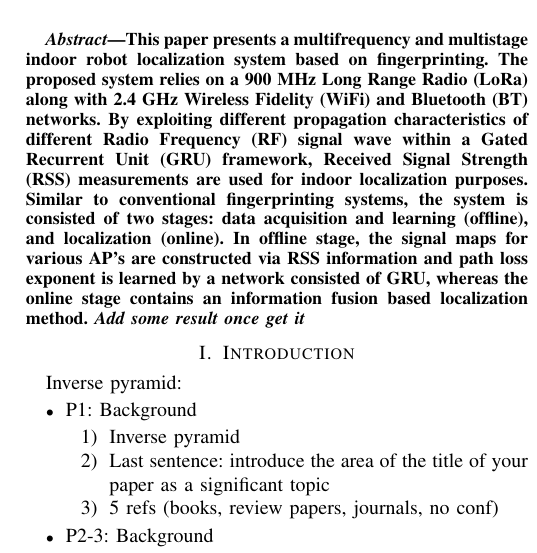
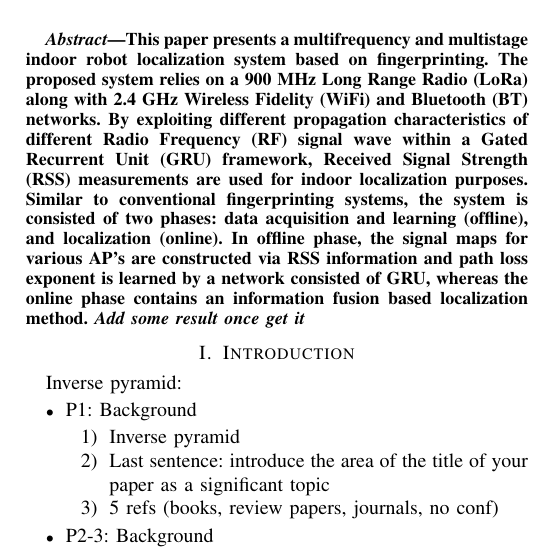
Before and after one commit to eroniki/mfms-localization, a LaTeX paper (bare_conf.tex): part of one column of page 1 of 3, cut so that both start at the same text. Compiled offline with pdfLaTeX; a missing font is replaced by an installed copy or a similar font; a LaTeX package or settings file that is missing is left out.

Commit message:
Change title and abstract
stage => phase

```diff
--- a/bare_conf.tex
+++ b/bare_conf.tex
@@ -184,8 +184,8 @@ Email: tomonari@vt.edu
     The proposed system relies on a 900 MHz \gls{lora} along with 2.4 GHz \gls{wifi} and \gls{bt} networks.
     By exploiting different propagation characteristics of different \gls{rf} signal wave within a \gls{gru} framework, \gls{rss} measurements are used for indoor localization purposes.
     % where a Deep Learning framework utilized to fully exploit the information from signal maps of various Access Points (AP) available in an environment.
-    Similar to conventional fingerprinting systems, the system is consisted of two stages: data acquisition and learning (offline), and localization (online).
-    In offline stage, the signal maps for various AP's are constructed via \gls{rss} information and path loss exponent is learned by a network consisted of \gls{gru}, whereas the online stage contains an information fusion based localization method.
+    Similar to conventional fingerprinting systems, the system is consisted of two phases: data acquisition and learning (offline), and localization (online).
+    In offline phase, the signal maps for various AP's are constructed via \gls{rss} information and path loss exponent is learned by a network consisted of \gls{gru}, whereas the online phase contains an information fusion based localization method.
     \textit{Add some result once get it}
 \end{abstract}
 
```
Also changed, not shown: bare_conf.tex (3 more changed lines).
